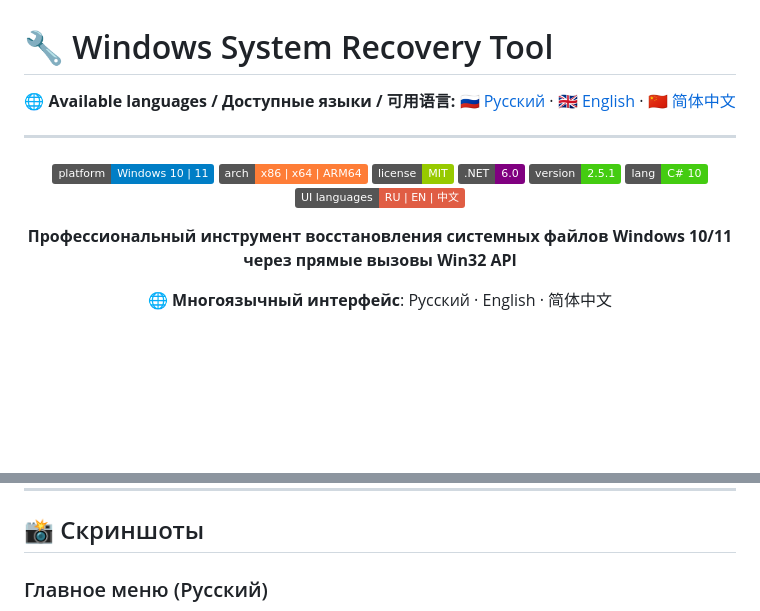
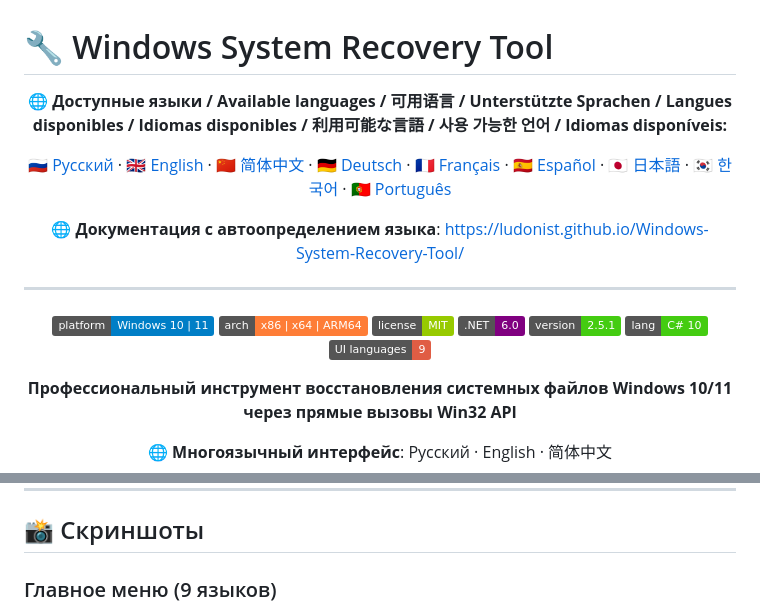
Before and after one commit to Ludonist/Windows-System-Recovery-Tool, a Markdown page: README.md, 2 parts joined by grey strips. Rendered like a GitHub page; badges without logos; blank space fills up the shorter version.

```diff
--- a/README.md
+++ b/README.md
@@ -2,8 +2,11 @@
 
 <div align="center">
 
-🌐 **Available languages / Доступные языки / 可用语言:**
-[🇷🇺 Русский](README.md) · [🇬🇧 English](README.en.md) · [🇨🇳 简体中文](README.zh.md)
+🌐 **Доступные языки / Available languages / 可用语言 / Unterstützte Sprachen / Langues disponibles / Idiomas disponibles / 利用可能な言語 / 사용 가능한 언어 / Idiomas disponíveis:**
+
+[🇷🇺 Русский](README.md) · [🇬🇧 English](README.en.md) · [🇨🇳 简体中文](README.zh.md) · [🇩🇪 Deutsch](README.de.md) · [🇫🇷 Français](README.fr.md) · [🇪🇸 Español](README.es.md) · [🇯🇵 日本語](README.ja.md) · [🇰🇷 한국어](README.ko.md) · [🇵🇹 Português](README.pt.md)
+
+🌐 **Документация с автоопределением языка**: https://ludonist.github.io/Windows-System-Recovery-Tool/
 
 ---
 
@@ -13,7 +16,7 @@
 ![.NET](https://img.shields.io/badge/.NET-6.0-purple)
 ![Version](https://img.shields.io/badge/version-2.5.1-brightgreen)
 ![Language](https://img.shields.io/badge/lang-C%23%2010-success)
-![Languages](https://img.shields.io/badge/UI%20languages-RU%20%7C%20EN%20%7C%20中文-red)
+![Languages](https://img.shields.io/badge/UI%20languages-9-red)
 
 **Профессиональный инструмент восстановления системных файлов Windows 10/11 через прямые вызовы Win32 API**
 
@@ -112,5 +115,5 @@
 
 ## 📸 Скриншоты
 
-### Главное меню (Русский)
+### Главное меню (9 языков)
 
```
Also changed, not shown: other parts of README.md (+22 -13 lines).
